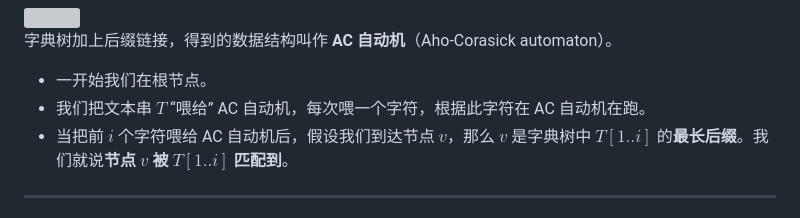
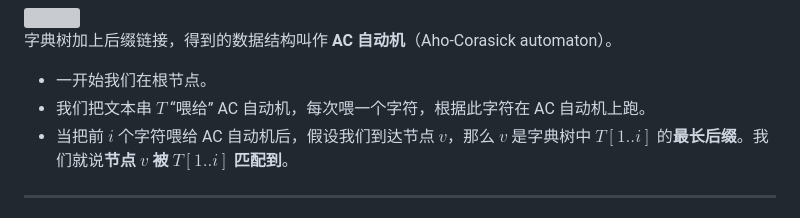
Before and after one commit to GoBigorGoHome/xad-2025, a Markdown page: lec5/slides.md, the part around the change. Rendered like a GitHub page; grey boxes are pictures that could not be loaded.

Commit message:
Fix a typo

```diff
--- a/lec5/slides.md
+++ b/lec5/slides.md
@@ -964,7 +964,7 @@ layout: two-cols-header
 <div v-click class=topic topic="在 AC 自动机上跑文本串">
 
 - 一开始我们在根节点。
-- 我们把文本串 $T$ “喂给” AC 自动机，每次喂一个字符，根据此字符在 AC 自动机在跑。
+- 我们把文本串 $T$ “喂给” AC 自动机，每次喂一个字符，根据此字符在 AC 自动机上跑。
 - 当把前 $i$ 个字符喂给 AC 自动机后，假设我们到达节点 $v$，那么 $v$ 是字典树中 $T[1..i]$ 的**最长后缀**。我们就说**节点 $v$ 被 $T[1..i]$ 匹配到**。
 </div>
 
```
